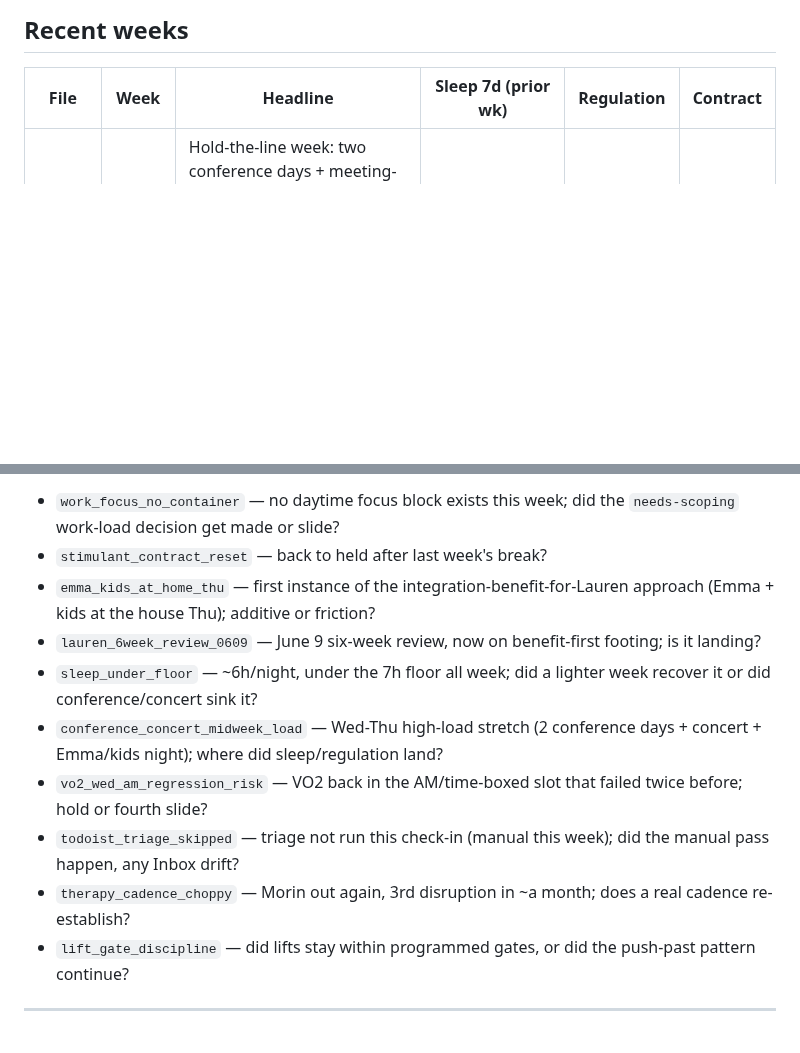
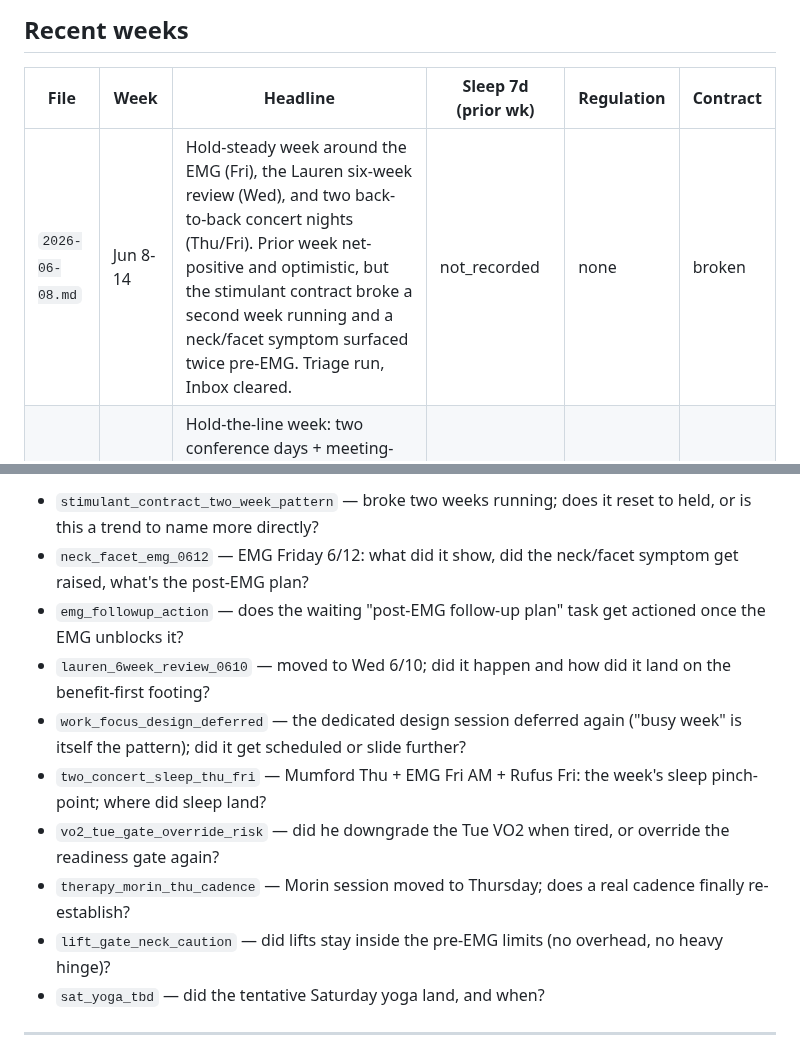
Before and after one commit to mjtharp2/life-system, a Markdown page: weekly_log/INDEX.md, 2 parts joined by grey strips. GitHub-like rendering; blank space fills up the shorter version.

Commit message:
weekly check-in 2026-06-08
Co-Authored-By: Claude Opus 4.8 (1M context) <noreply@anthropic.com>

```diff
--- a/weekly_log/INDEX.md
+++ b/weekly_log/INDEX.md
@@ -39,6 +39,7 @@ Most recent entry: **`2026-06-01.md`** (week of June 1-7, 2026; check-in 2026-05
 
 | File | Week | Headline | Sleep 7d (prior wk) | Regulation | Contract |
 |---|---|---|---|---|---|
+| `2026-06-08.md` | Jun 8-14 | Hold-steady week around the EMG (Fri), the Lauren six-week review (Wed), and two back-to-back concert nights (Thu/Fri). Prior week net-positive and optimistic, but the stimulant contract broke a second week running and a neck/facet symptom surfaced twice pre-EMG. Triage run, Inbox cleared. | not_recorded | none | broken |
 | `2026-06-01.md` | Jun 1-7 | Hold-the-line week: two conference days + meeting-wall Monday leave no focus container, deep work unplaced; anchors fit. Prior week strong but contract broke + work blocks slipped again. | not_recorded (~6h/night, under floor) | none | broken |
 | `2026-05-25.md` | May 25-31 | Strong week, 8/10. Productive, on schedule; VO2 finally landed, Achilles settling. First live autonomous Todoist + calendar writes. | not_recorded | none | held |
 | `2026-05-18.md` | May 18-25 | Solid week. Baseline structure starting to form. Watch slippage as system moves toward normalcy. | not_recorded | none | held |
@@ -52,14 +53,14 @@ From `2026-06-01.md`:
 
-- `work_focus_no_container` — no daytime focus block exists this week; did the `needs-scoping` work-load decision get made or slide?
-- `stimulant_contract_reset` — back to held after last week's break?
-- `emma_kids_at_home_thu` — first instance of the integration-benefit-for-Lauren approach (Emma + kids at the house Thu); additive or friction?
-- `lauren_6week_review_0609` — June 9 six-week review, now on benefit-first footing; is it landing?
-- `sleep_under_floor` — ~6h/night, under the 7h floor all week; did a lighter week recover it or did conference/concert sink it?
-- `conference_concert_midweek_load` — Wed-Thu high-load stretch (2 conference days + concert + Emma/kids night); where did sleep/regulation land?
-- `vo2_wed_am_regression_risk` — VO2 back in the AM/time-boxed slot that failed twice before; hold or fourth slide?
-- `todoist_triage_skipped` — triage not run this check-in (manual this week); did the manual pass happen, any Inbox drift?
-- `therapy_cadence_choppy` — Morin out again, 3rd disruption in ~a month; does a real cadence re-establish?
-- `lift_gate_discipline` — did lifts stay within programmed gates, or did the push-past pattern continue?
+- `stimulant_contract_two_week_pattern` — broke two weeks running; does it reset to held, or is this a trend to name more directly?
+- `neck_facet_emg_0612` — EMG Friday 6/12: what did it show, did the neck/facet symptom get raised, what's the post-EMG plan?
+- `emg_followup_action` — does the waiting "post-EMG follow-up plan" task get actioned once the EMG unblocks it?
+- `lauren_6week_review_0610` — moved to Wed 6/10; did it happen and how did it land on the benefit-first footing?
+- `work_focus_design_deferred` — the dedicated design session deferred again ("busy week" is itself the pattern); did it get scheduled or slide further?
+- `two_concert_sleep_thu_fri` — Mumford Thu + EMG Fri AM + Rufus Fri: the week's sleep pinch-point; where did sleep land?
+- `vo2_tue_gate_override_risk` — did he downgrade the Tue VO2 when tired, or override the readiness gate again?
+- `therapy_morin_thu_cadence` — Morin session moved to Thursday; does a real cadence finally re-establish?
+- `lift_gate_neck_caution` — did lifts stay inside the pre-EMG limits (no overhead, no heavy hinge)?
+- `sat_yoga_tbd` — did the tentative Saturday yoga land, and when?
 
 ---
 
```
Also changed, not shown: other parts of weekly_log/INDEX.md (+2 -2 lines), weekly_log/2026-06-08.md (added, +118 -0 lines).
